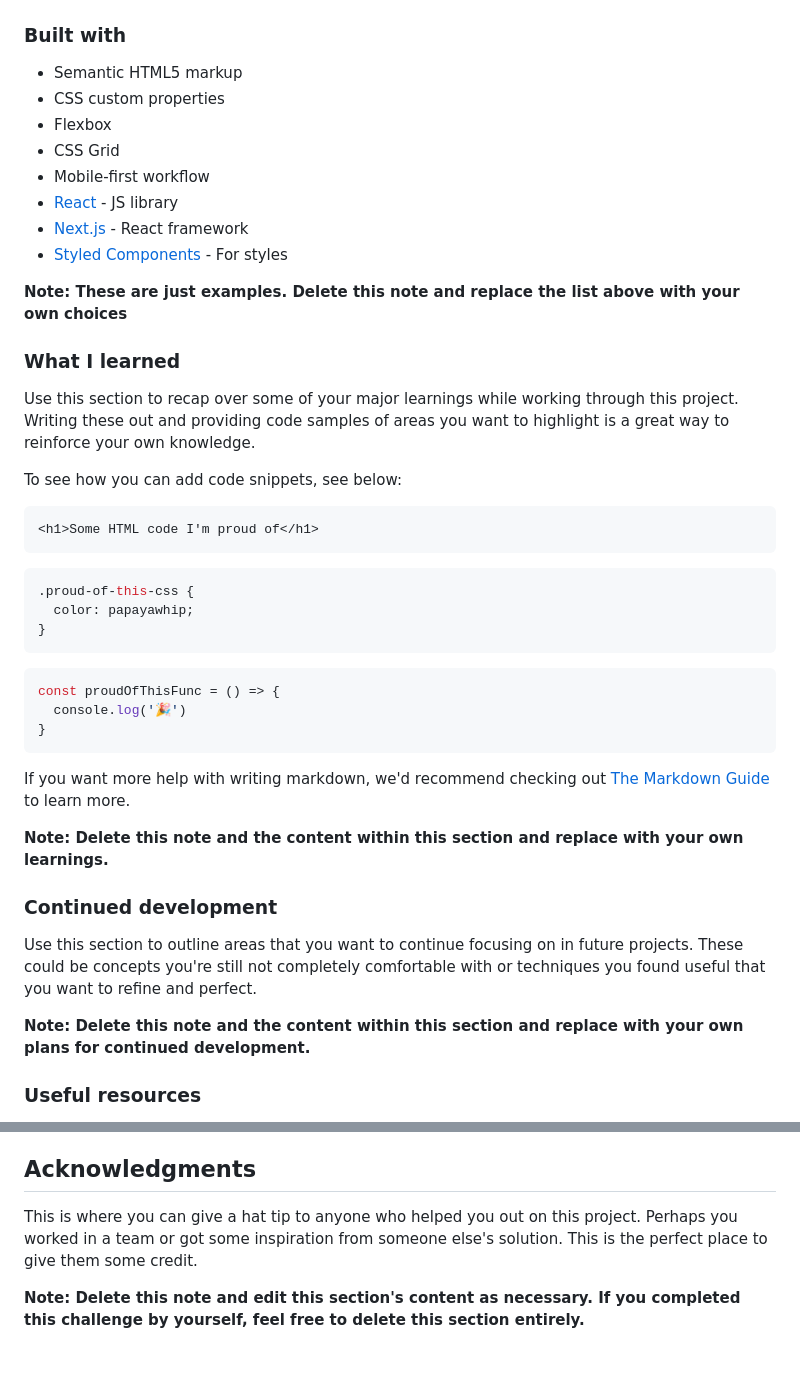
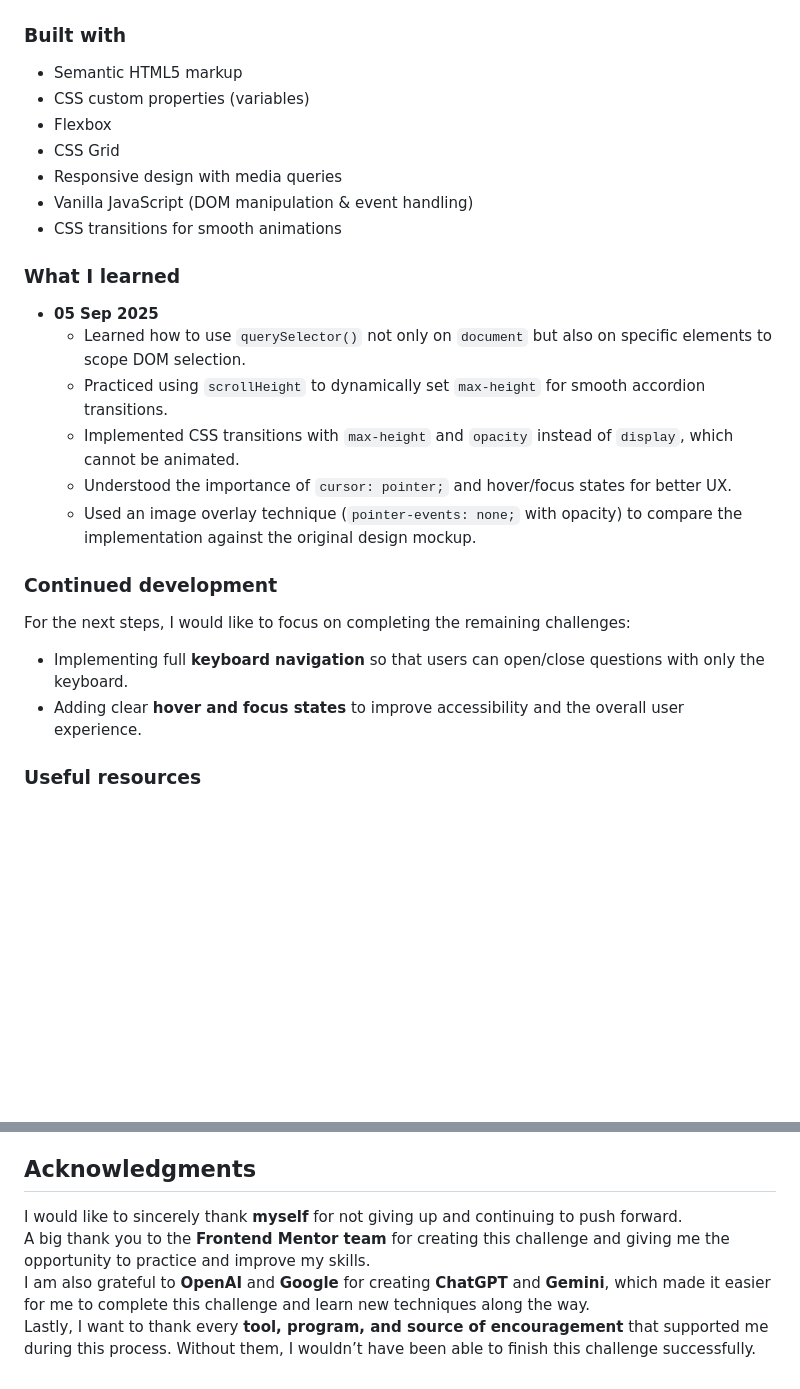
Before and after one commit to VangmanawKairung/frontend-mentor-faq-accordion, a Markdown page: README-template.md, 2 parts joined by grey strips. Drawn GitHub-style; blank space fills up the shorter version.

````diff
--- a/README-template.md
+++ b/README-template.md
@@ -51,45 +62,28 @@ Then crop/optimize/edit your image however you like, add it to your project, and
 ### Built with
 
 - Semantic HTML5 markup
-- CSS custom properties
+- CSS custom properties (variables)
 - Flexbox
 - CSS Grid
-- Mobile-first workflow
-- [React](https://reactjs.org/) - JS library
-- [Next.js](https://nextjs.org/) - React framework
-- [Styled Components](https://styled-components.com/) - For styles
-
-**Note: These are just examples. Delete this note and replace the list above with your own choices**
+- Responsive design with media queries
+- Vanilla JavaScript (DOM manipulation & event handling)
+- CSS transitions for smooth animations
 
 ### What I learned
 
-Use this section to recap over some of your major learnings while working through this project. Writing these out and providing code samples of areas you want to highlight is a great way to reinforce your own knowledge.
-
-To see how you can add code snippets, see below:
-
-```html
-<h1>Some HTML code I'm proud of</h1>
-```
-```css
-.proud-of-this-css {
-  color: papayawhip;
-}
-```
-```js
-const proudOfThisFunc = () => {
-  console.log('🎉')
-}
-```
-
-If you want more help with writing markdown, we'd recommend checking out [The Markdown Guide](https://www.markdownguide.org/) to learn more.
-
-**Note: Delete this note and the content within this section and replace with your own learnings.**
+- **05 Sep 2025**
+  - Learned how to use `querySelector()` not only on `document` but also on specific elements to scope DOM selection.
+  - Practiced using `scrollHeight` to dynamically set `max-height` for smooth accordion transitions.
+  - Implemented CSS transitions with `max-height` and `opacity` instead of `display`, which cannot be animated.
+  - Understood the importance of `cursor: pointer;` and hover/focus states for better UX.
+  - Used an image overlay technique (`pointer-events: none;` with opacity) to compare the implementation against the original design mockup.
 
 ### Continued development
 
-Use this section to outline areas that you want to continue focusing on in future projects. These could be concepts you're still not completely comfortable with or techniques you found useful that you want to refine and perfect.
+For the next steps, I would like to focus on completing the remaining challenges:
 
-**Note: Delete this note and the content within this section and replace with your own plans for continued development.**
+- Implementing full **keyboard navigation** so that users can open/close questions with only the keyboard.
+- Adding clear **hover and focus states** to improve accessibility and the overall user experience.
 
 ### Useful resources
 
@@ -108,6 +102,7 @@ Use this section to outline areas that you want to continue focusing on in futur
 
 ## Acknowledgments
 
-This is where you can give a hat tip to anyone who helped you out on this project. Perhaps you worked in a team or got some inspiration from someone else's solution. This is the perfect place to give them some credit.
-
-**Note: Delete this note and edit this section's content as necessary. If you completed this challenge by yourself, feel free to delete this section entirely.**
+I would like to sincerely thank **myself** for not giving up and continuing to push forward.
+A big thank you to the **Frontend Mentor team** for creating this challenge and giving me the opportunity to practice and improve my skills.
+I am also grateful to **OpenAI** and **Google** for creating **ChatGPT** and **Gemini**, which made it easier for me to complete this challenge and learn new techniques along the way.
+Lastly, I want to thank every **tool, program, and source of encouragement** that supported me during this process. Without them, I wouldn’t have been able to finish this challenge successfully.
````
Also changed, not shown: other parts of README-template.md (+22 -11 lines).
